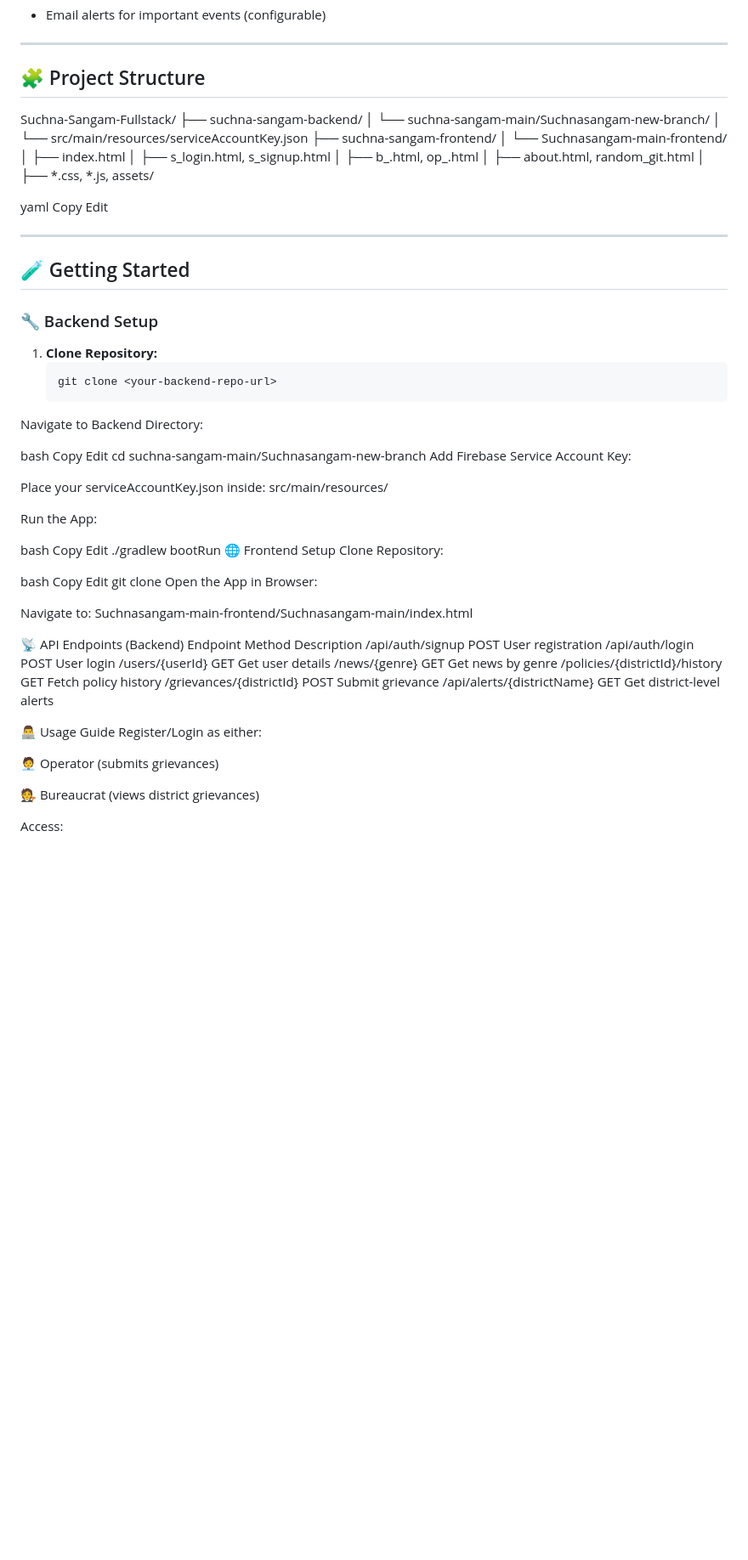
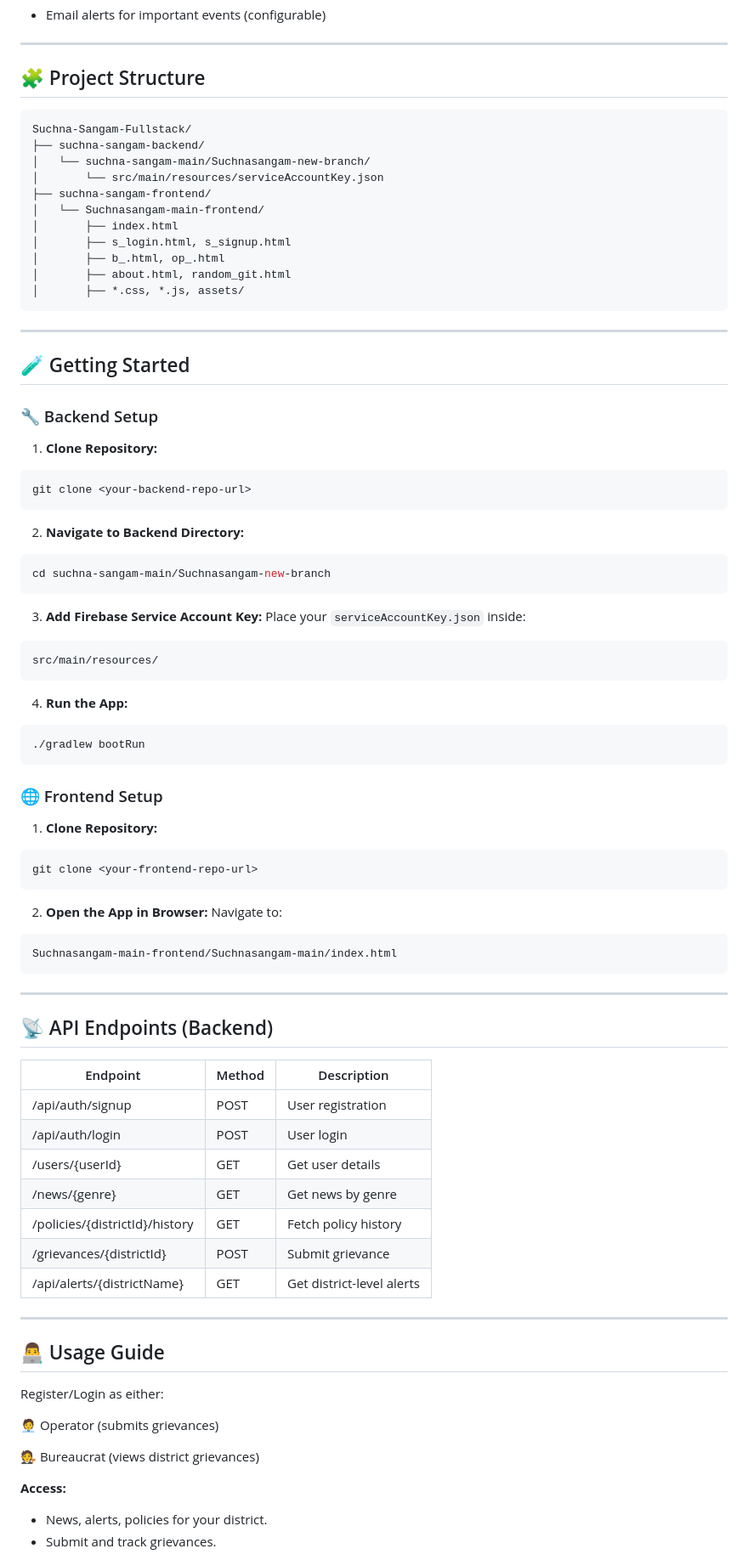
Before and after one commit to developer4949-code/Suchna-Sangam-Fullstack, a Markdown page: README.md, the part around the change printed below. Shown: that part at 85% size. Rendered like a GitHub page; blank space fills up the shorter version.

````diff
--- a/README.md
+++ b/README.md
@@ -51,21 +51,19 @@
 
 ## 🧩 Project Structure
 
+```
 Suchna-Sangam-Fullstack/
 ├── suchna-sangam-backend/
-│ └── suchna-sangam-main/Suchnasangam-new-branch/
-│ └── src/main/resources/serviceAccountKey.json
+│   └── suchna-sangam-main/Suchnasangam-new-branch/
+│       └── src/main/resources/serviceAccountKey.json
 ├── suchna-sangam-frontend/
-│ └── Suchnasangam-main-frontend/
-│ ├── index.html
-│ ├── s_login.html, s_signup.html
-│ ├── b_.html, op_.html
-│ ├── about.html, random_git.html
-│ ├── *.css, *.js, assets/
-
-yaml
-Copy
-Edit
+│   └── Suchnasangam-main-frontend/
+│       ├── index.html
+│       ├── s_login.html, s_signup.html
+│       ├── b_.html, op_.html
+│       ├── about.html, random_git.html
+│       ├── *.css, *.js, assets/
+```
 
 ---
 
@@ -74,53 +72,64 @@ Edit
 ### 🔧 Backend Setup
 
 1. **Clone Repository:**
-   ```bash
-   git clone <your-backend-repo-url>
-Navigate to Backend Directory:
+```bash
+git clone <your-backend-repo-url>
+```
 
-bash
-Copy
-Edit
+2. **Navigate to Backend Directory:**
+```bash
 cd suchna-sangam-main/Suchnasangam-new-branch
-Add Firebase Service Account Key:
+```
 
-Place your serviceAccountKey.json inside:
+3. **Add Firebase Service Account Key:**
+Place your `serviceAccountKey.json` inside:
+```
 src/main/resources/
+```
 
-Run the App:
+4. **Run the App:**
+```bash
+./gradlew bootRun
+```
 
-bash
-Copy
-Edit
-./gradlew bootRun
-🌐 Frontend Setup
-Clone Repository:
+### 🌐 Frontend Setup
 
-bash
-Copy
-Edit
+1. **Clone Repository:**
+```bash
 git clone <your-frontend-repo-url>
-Open the App in Browser:
+```
 
+2. **Open the App in Browser:**
 Navigate to:
+```
 Suchnasangam-main-frontend/Suchnasangam-main/index.html
+```
 
-📡 API Endpoints (Backend)
-Endpoint	Method	Description
-/api/auth/signup	POST	User registration
-/api/auth/login	POST	User login
-/users/{userId}	GET	Get user details
-/news/{genre}	GET	Get news by genre
-/policies/{districtId}/history	GET	Fetch policy history
-/grievances/{districtId}	POST	Submit grievance
-/api/alerts/{districtName}	GET	Get district-level alerts
+---
 
-👨‍💻 Usage Guide
+## 📡 API Endpoints (Backend)
+
+| Endpoint | Method | Description |
+|----------|--------|-------------|
+| /api/auth/signup | POST | User registration |
+| /api/auth/login | POST | User login |
+| /users/{userId} | GET | Get user details |
+| /news/{genre} | GET | Get news by genre |
+| /policies/{districtId}/history | GET | Fetch policy history |
+| /grievances/{districtId} | POST | Submit grievance |
+| /api/alerts/{districtName} | GET | Get district-level alerts |
+
+---
+
+## 👨‍💻 Usage Guide
+
 Register/Login as either:
 
 🧑‍💼 Operator (submits grievances)
 
 🧑‍⚖️ Bureaucrat (views district grievances)
 
-Access:
+**Access:**
+- News, alerts, policies for your district.
+- Submit and track grievances.
 
````
Also changed, not shown: other parts of README.md (+13 -18 lines).
